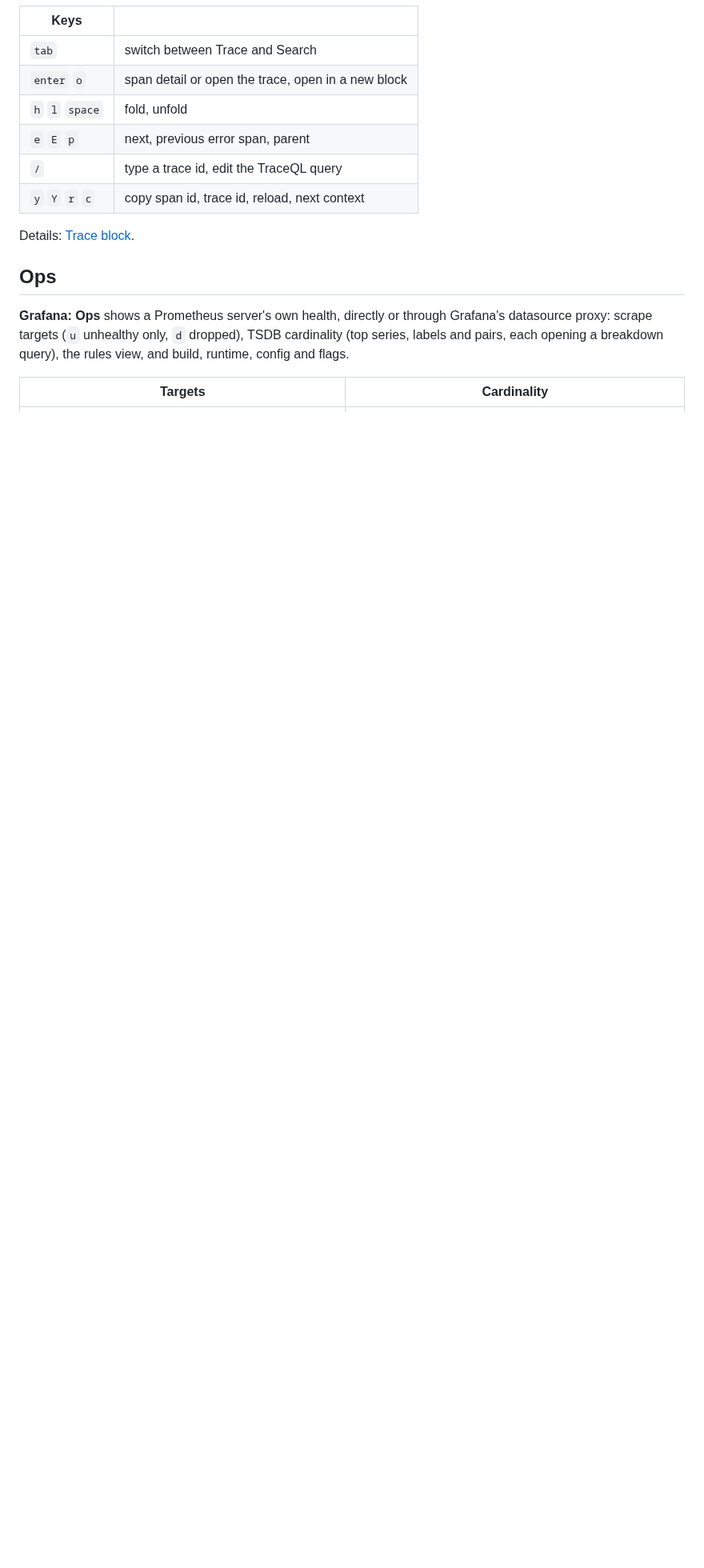
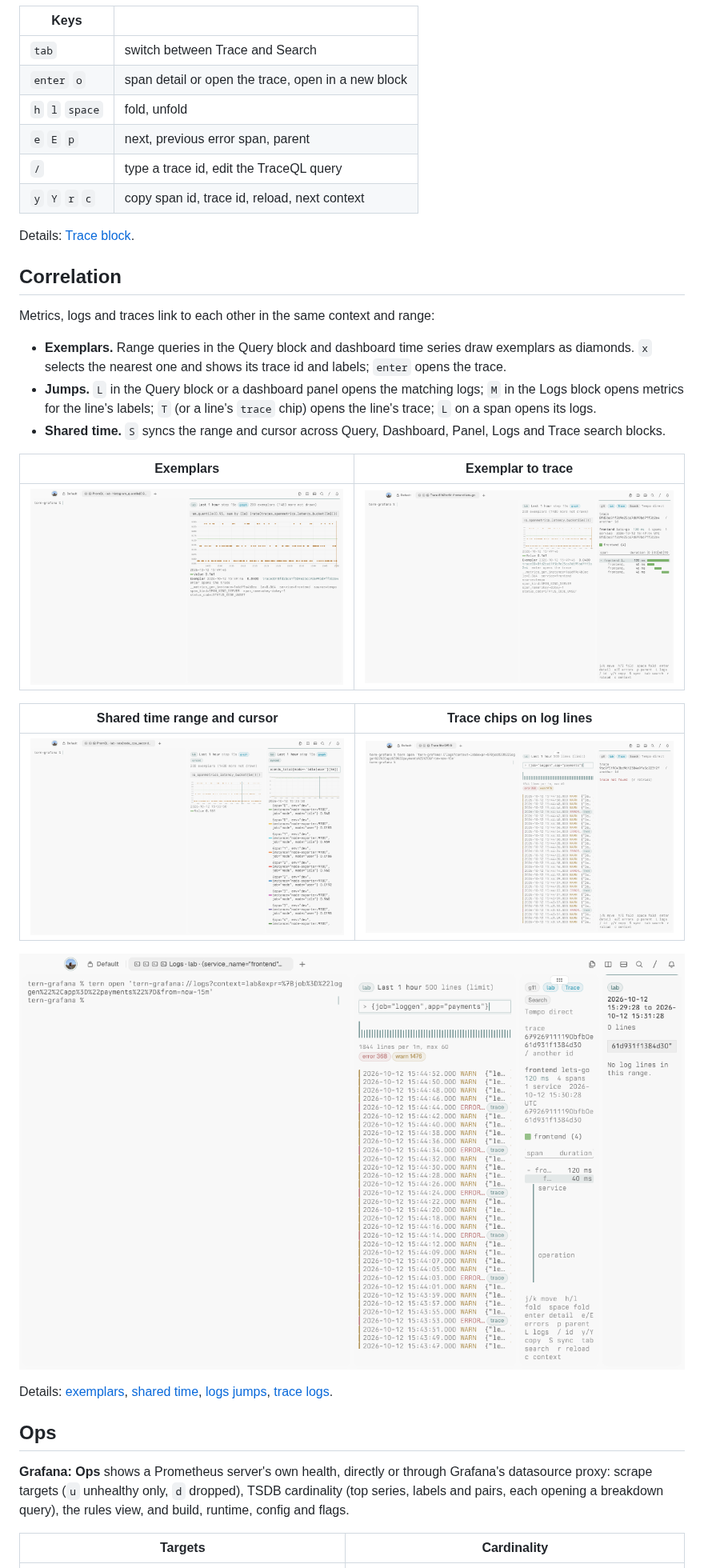
Before and after one commit to contrafy/tern-grafana, a Markdown page: README.md, the part around one of its changes. Shown at 80% size. Drawn GitHub-style; pictures changed too: docs/screenshots/exemplar-trace.png (added), docs/screenshots/exemplars.png (added), docs/screenshots/logs-trace-chip.png (added); blank space fills up the shorter version.

Commit message:
docs: document exemplars, jumps and shared time, and prepare the 0.1.0 changelog

```diff
--- a/README.md
+++ b/README.md
@@ -187,6 +187,32 @@ tern-grafana://trace?context=lab&q=%7Bstatus%3Derror%7D&from=now-6h
 | `y` `Y` `r` `c` | copy span id, trace id, reload, next context |
 
 Details: [Trace block](docs/traces.md).
+
+## Correlation
+
+Metrics, logs and traces link to each other in the same context and range:
+
+- **Exemplars.** Range queries in the Query block and dashboard time series
+  draw exemplars as diamonds. `x` selects the nearest one and shows its trace
+  id and labels; `enter` opens the trace.
+- **Jumps.** `L` in the Query block or a dashboard panel opens the matching
+  logs; `M` in the Logs block opens metrics for the line's labels; `T` (or a
+  line's `trace` chip) opens the line's trace; `L` on a span opens its logs.
+- **Shared time.** `S` syncs the range and cursor across Query, Dashboard,
+  Panel, Logs and Trace search blocks.
+
+| Exemplars | Exemplar to trace |
+| --- | --- |
+| ![Exemplars drawn on a latency graph](docs/screenshots/exemplars.png) | ![Exemplar opened in the trace block](docs/screenshots/exemplar-trace.png) |
+
+| Shared time range and cursor | Trace chips on log lines |
+| --- | --- |
+| ![Two synced Query blocks](docs/screenshots/shared-time.png) | ![Log lines with trace chips](docs/screenshots/logs-trace-chip.png) |
+
+![A span's logs opened from the trace block](docs/screenshots/trace-span-logs.png)
+
+Details: [exemplars](docs/query.md#exemplars), [shared time](docs/query.md#shared-time),
+[logs jumps](docs/logs.md), [trace logs](docs/traces.md#trace-tab).
 
 ## Ops
 
```
Also changed, not shown: other parts of README.md (+4 -4 lines), CHANGELOG.md (+15 -0 lines), docs/configuration.md (+13 -3 lines).
